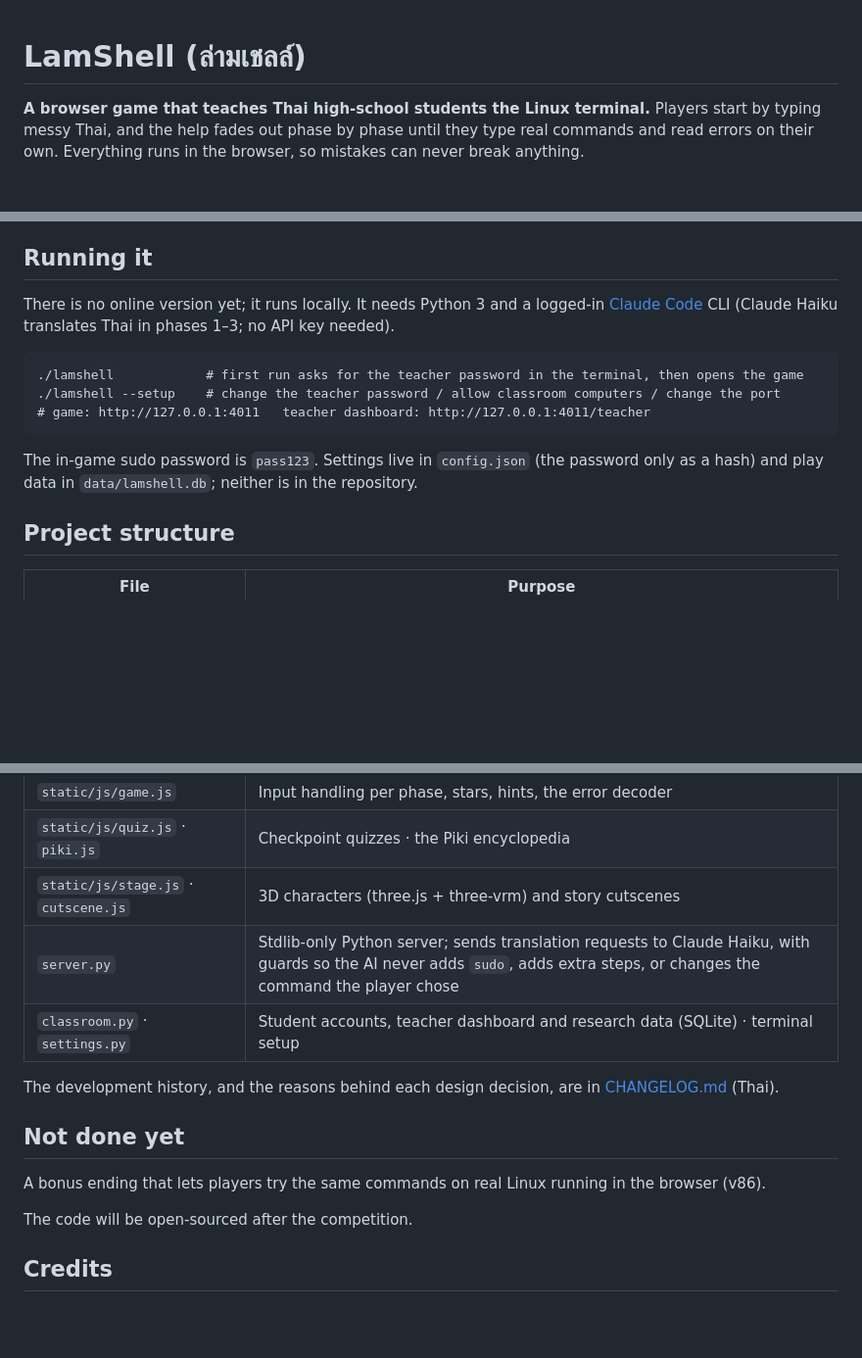
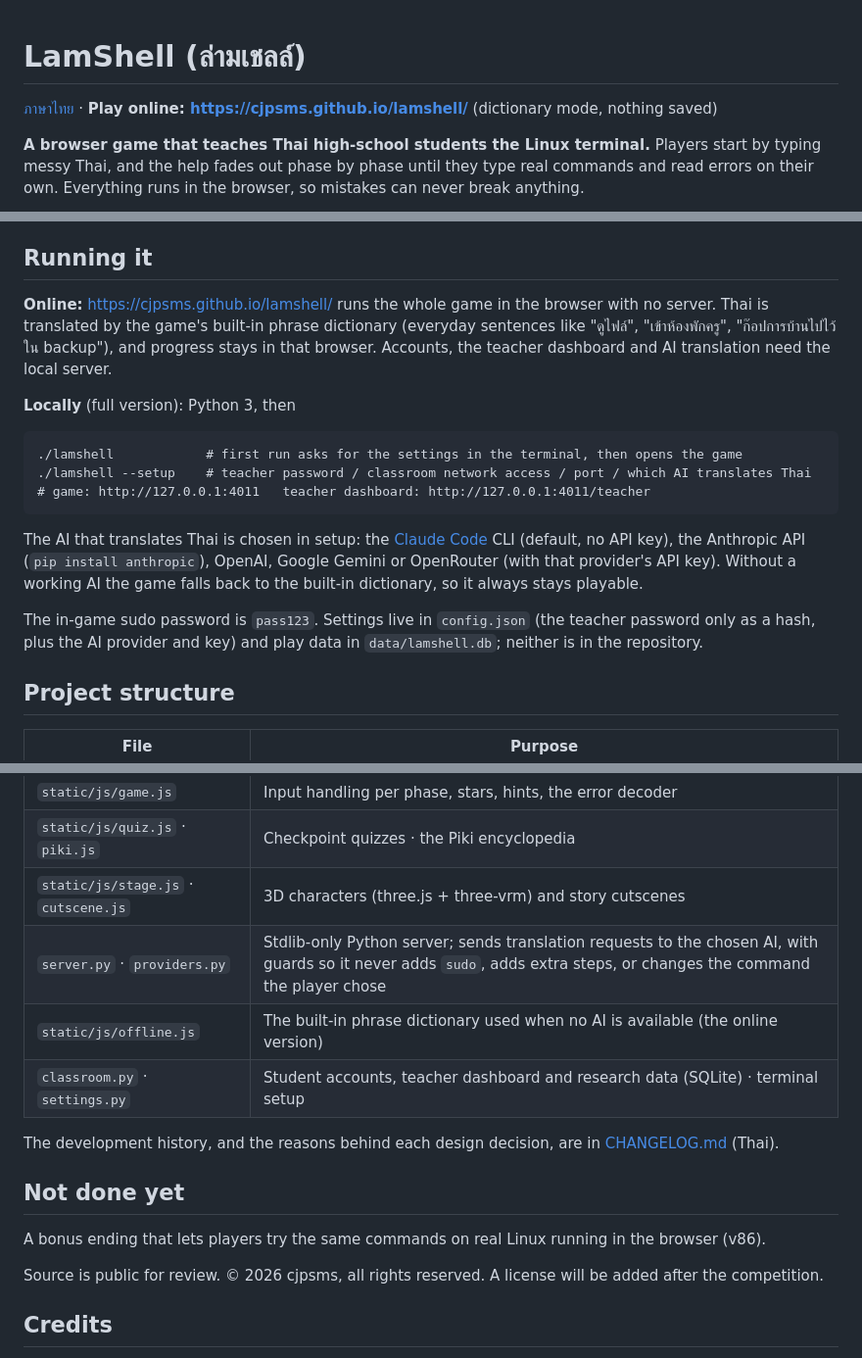
Before and after one commit to cjpsms/lamshell, a Markdown page: README.md, 3 parts joined by grey strips. Shown at 98% size. Drawn GitHub-style; blank space fills up the shorter version.

Commit message:
README: add Thai version, online link, AI providers and rights notice

````diff
--- a/README.md
+++ b/README.md
@@ -1,4 +1,6 @@
 # LamShell (ล่ามเชลล์)
+
+[ภาษาไทย](README.th.md) · **Play online: https://cjpsms.github.io/lamshell/** (dictionary mode, nothing saved)
 
 **A browser game that teaches Thai high-school students the Linux terminal.** Players start by typing messy Thai,
 and the help fades out phase by phase until they type real commands and read errors on their own. Everything runs
@@ -62,17 +64,24 @@ phase by phase.
 
 ## Running it
 
-There is no online version yet; it runs locally. It needs Python 3 and a logged-in
-[Claude Code](https://claude.com/claude-code) CLI (Claude Haiku translates Thai in phases 1–3; no API key needed).
+**Online:** https://cjpsms.github.io/lamshell/ runs the whole game in the browser with no server. Thai is translated
+by the game's built-in phrase dictionary (everyday sentences like "ดูไฟล์", "เข้าห้องพักครู", "ก๊อปการบ้านไปไว้ใน backup"),
+and progress stays in that browser. Accounts, the teacher dashboard and AI translation need the local server.
+
+**Locally** (full version): Python 3, then
 
 ```
-./lamshell            # first run asks for the teacher password in the terminal, then opens the game
-./lamshell --setup    # change the teacher password / allow classroom computers / change the port
+./lamshell            # first run asks for the settings in the terminal, then opens the game
+./lamshell --setup    # teacher password / classroom network access / port / which AI translates Thai
 # game: http://127.0.0.1:4011   teacher dashboard: http://127.0.0.1:4011/teacher
 ```
 
-The in-game sudo password is `pass123`. Settings live in `config.json` (the password only as a hash) and play data
-in `data/lamshell.db`; neither is in the repository.
+The AI that translates Thai is chosen in setup: the [Claude Code](https://claude.com/claude-code) CLI (default, no
+API key), the Anthropic API (`pip install anthropic`), OpenAI, Google Gemini or OpenRouter (with that provider's API
+key). Without a working AI the game falls back to the built-in dictionary, so it always stays playable.
+
+The in-game sudo password is `pass123`. Settings live in `config.json` (the teacher password only as a hash, plus the
+AI provider and key) and play data in `data/lamshell.db`; neither is in the repository.
 
 ## Project structure
 
@@ -83,7 +92,8 @@ in `data/lamshell.db`; neither is in the repository.
 | `static/js/game.js` | Input handling per phase, stars, hints, the error decoder |
 | `static/js/quiz.js` · `piki.js` | Checkpoint quizzes · the Piki encyclopedia |
 | `static/js/stage.js` · `cutscene.js` | 3D characters (three.js + three-vrm) and story cutscenes |
-| `server.py` | Stdlib-only Python server; sends translation requests to Claude Haiku, with guards so the AI never adds `sudo`, adds extra steps, or changes the command the player chose |
+| `server.py` · `providers.py` | Stdlib-only Python server; sends translation requests to the chosen AI, with guards so it never adds `sudo`, adds extra steps, or changes the command the player chose |
+| `static/js/offline.js` | The built-in phrase dictionary used when no AI is available (the online version) |
 | `classroom.py` · `settings.py` | Student accounts, teacher dashboard and research data (SQLite) · terminal setup |
 
 The development history, and the reasons behind each design decision, are in [CHANGELOG.md](CHANGELOG.md) (Thai).
@@ -92,7 +102,7 @@ The development history, and the reasons behind each design decision, are in [CH
 
 A bonus ending that lets players try the same commands on real Linux running in the browser (v86).
 
-The code will be open-sourced after the competition.
+Source is public for review. © 2026 cjpsms, all rights reserved. A license will be added after the competition.
 
 ## Credits
 
````
Also changed, not shown: README.th.md (added, +102 -0 lines).
